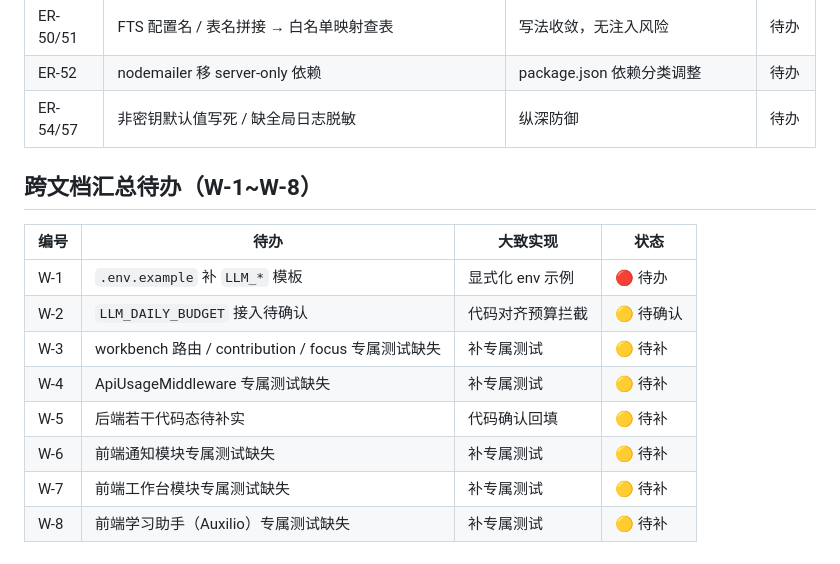
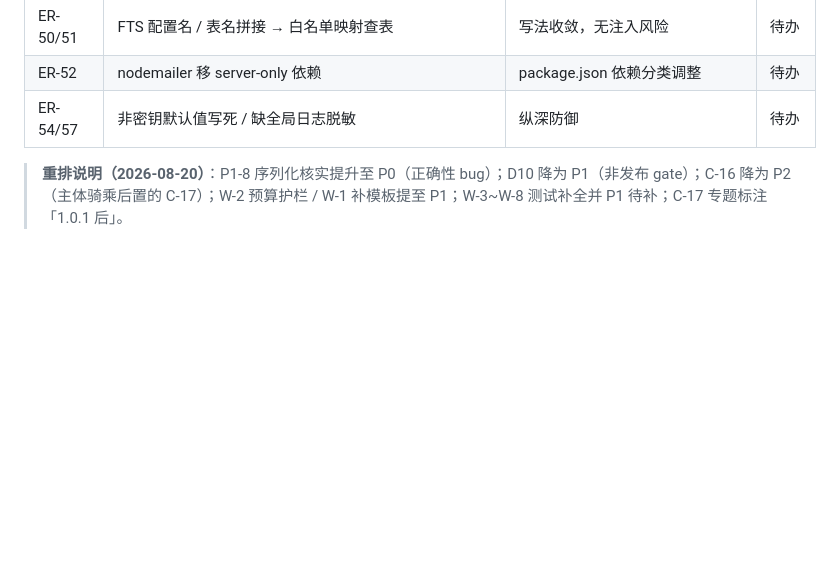
Before and after one commit to 3yearsZhuang/CS-Web-Project, a Markdown page: docs/项目待办v2.md, the part around one of its changes. GitHub-like rendering; blank space fills up the shorter version.

```diff
--- a/docs/项目待办v2.md
+++ b/docs/项目待办v2.md
@@ -43,14 +47,4 @@ CJK 字体（CodeGov-F1）、CS-07/CS-08、EmptyState、i18n 环境报错、DocG
 | ER-52 | nodemailer 移 server-only 依赖 | package.json 依赖分类调整 | 待办 |
 | ER-54/57 | 非密钥默认值写死 / 缺全局日志脱敏 | 纵深防御 | 待办 |
 
-## 跨文档汇总待办（W-1~W-8）
-| 编号 | 待办 | 大致实现 | 状态 |
-| --- | --- | --- | --- |
-| W-1 | `.env.example` 补 `LLM_*` 模板 | 显式化 env 示例 | 🔴 待办 |
-| W-2 | `LLM_DAILY_BUDGET` 接入待确认 | 代码对齐预算拦截 | 🟡 待确认 |
-| W-3 | workbench 路由 / contribution / focus 专属测试缺失 | 补专属测试 | 🟡 待补 |
-| W-4 | ApiUsageMiddleware 专属测试缺失 | 补专属测试 | 🟡 待补 |
-| W-5 | 后端若干代码态待补实 | 代码确认回填 | 🟡 待补 |
-| W-6 | 前端通知模块专属测试缺失 | 补专属测试 | 🟡 待补 |
-| W-7 | 前端工作台模块专属测试缺失 | 补专属测试 | 🟡 待补 |
-| W-8 | 前端学习助手（Auxilio）专属测试缺失 | 补专属测试 | 🟡 待补 |
+> **重排说明（2026-08-20）**：P1-8 序列化核实提升至 P0（正确性 bug）；D10 降为 P1（非发布 gate）；C-16 降为 P2（主体骑乘后置的 C-17）；W-2 预算护栏 / W-1 补模板提至 P1；W-3~W-8 测试补全并 P1 待补；C-17 专题标注「1.0.1 后」。
```
Also changed, not shown: other parts of docs/项目待办v2.md (+17 -13 lines).
